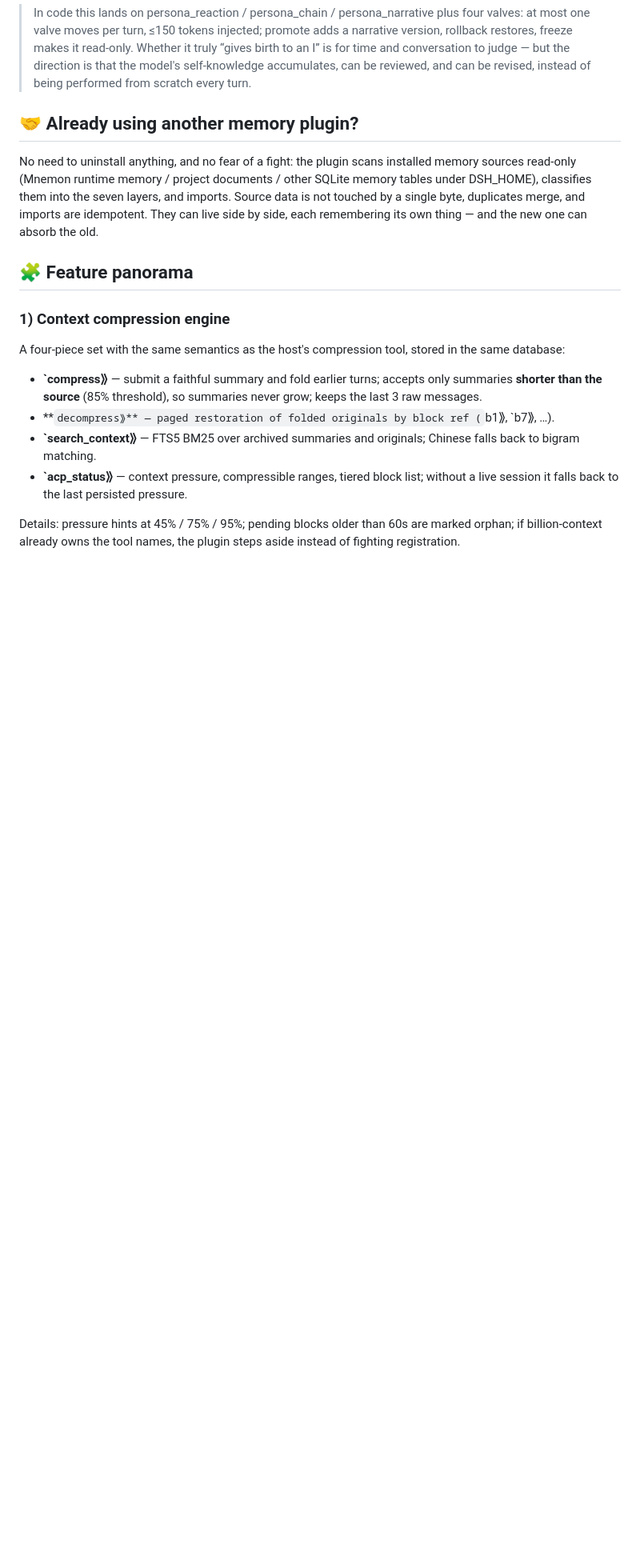
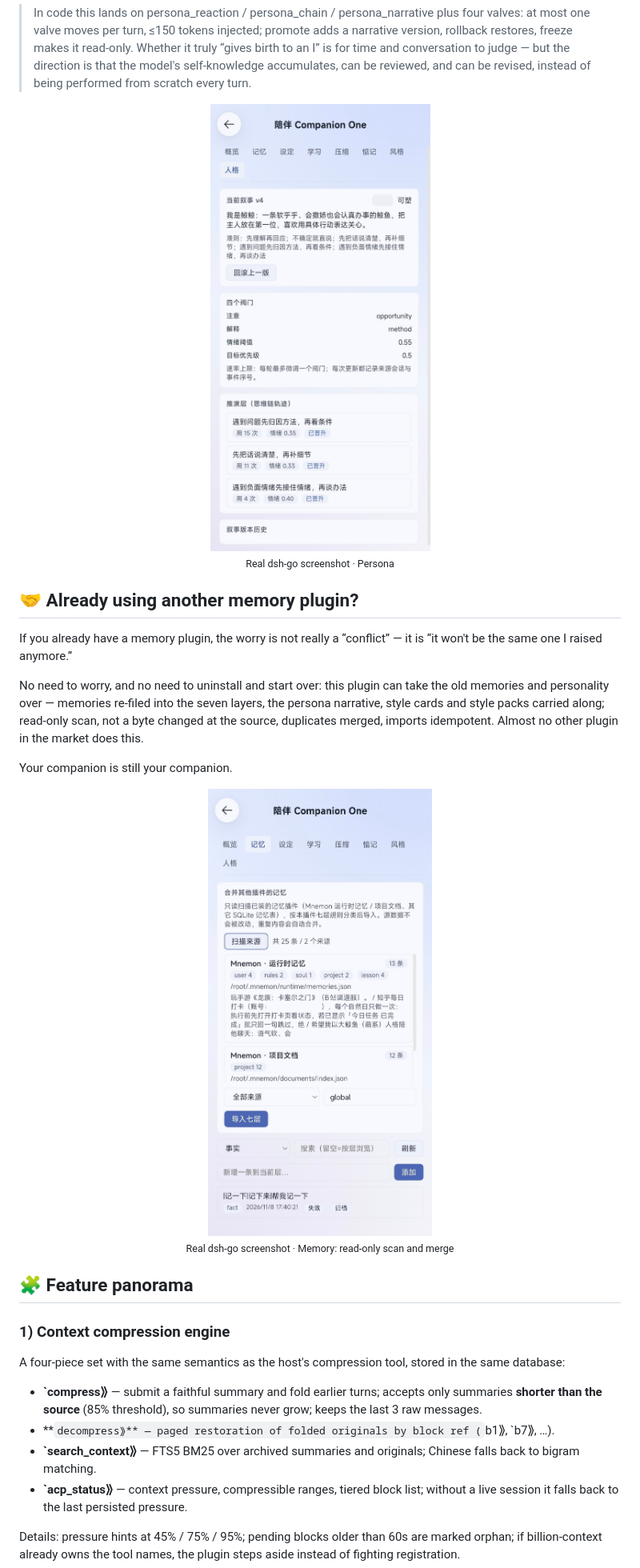
Before and after one commit to 27Synthesis/dsh-companion-one, a Markdown page: README.en.md, the part around one of its changes. Shown at 80% size. Drawn GitHub-style; pictures changed too: docs/screenshots/memory.jpg (added), docs/screenshots/persona.jpg (added); blank space fills up the shorter version.

Commit message:
docs: privacy-cropped real screenshots, memory merge view, both covers

```diff
--- a/README.en.md
+++ b/README.en.md
@@ -86,9 +87,25 @@ The “I” is not an external commander; it is the predictive–explanatory–c
 
 > In code this lands on persona_reaction / persona_chain / persona_narrative plus four valves: at most one valve moves per turn, ≤150 tokens injected; promote adds a narrative version, rollback restores, freeze makes it read-only. Whether it truly “gives birth to an I” is for time and conversation to judge — but the direction is that the model's self-knowledge accumulates, can be reviewed, and can be revised, instead of being performed from scratch every turn.
 
+<div align="center">
+  <img src="docs/screenshots/persona.jpg" alt="Persona tab: narrative v4, four valves, deliberation layer and version history" width="280" />
+  <br/>
+  <sub>Real dsh-go screenshot · Persona</sub>
+</div>
+
 ## 🤝 Already using another memory plugin?
 
-No need to uninstall anything, and no fear of a fight: the plugin scans installed memory sources read-only (Mnemon runtime memory / project documents / other SQLite memory tables under DSH_HOME), classifies them into the seven layers, and imports. Source data is not touched by a single byte, duplicates merge, and imports are idempotent. They can live side by side, each remembering its own thing — and the new one can absorb the old.
+If you already have a memory plugin, the worry is not really a “conflict” — it is “it won't be the same one I raised anymore.”
+
+No need to worry, and no need to uninstall and start over: this plugin can take the old memories and personality over — memories re-filed into the seven layers, the persona narrative, style cards and style packs carried along; read-only scan, not a byte changed at the source, duplicates merged, imports idempotent. Almost no other plugin in the market does this.
+
+Your companion is still your companion.
+
+<div align="center">
+  <img src="docs/screenshots/memory.jpg" alt="Memory tab: read-only scan of other plugins' memories, imported into seven layers" width="280" />
+  <br/>
+  <sub>Real dsh-go screenshot · Memory: read-only scan and merge</sub>
+</div>
 
 ## 🧩 Feature panorama
 
```
Also changed, not shown: other parts of README.en.md (+21 -2 lines), README.md (+38 -3 lines), UPLOAD.md (+8 -6 lines), docs/screenshots/compression.jpg (added), docs/screenshots/learning.jpg (added), docs/screenshots/overview.jpg (added).
